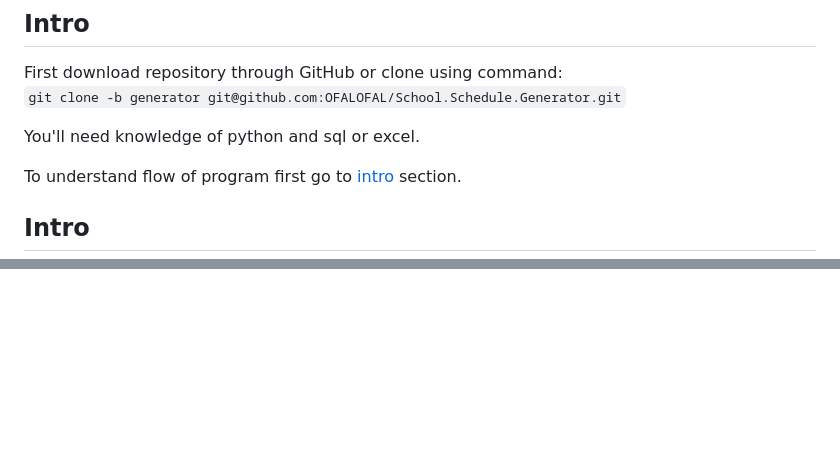
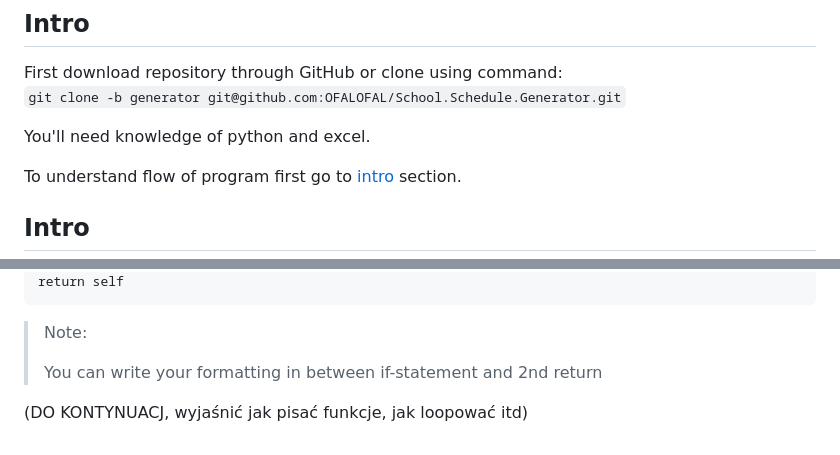
Before and after one commit to School-Schedule-Generator/School.Schedule.Generator, a Markdown page: developer tools.md, 2 parts joined by grey strips. Rendered like a GitHub page; blank space fills up the shorter version.

````diff
--- a/developer tools.md
+++ b/developer tools.md
@@ -11,7 +11,7 @@ who look to expand range of programs possibilities.
 First download repository through GitHub or clone using command:
 ```git clone -b generator git@github.com:OFALOFAL/School.Schedule.Generator.git```
 
-You'll need knowledge of python and sql or excel.
+You'll need knowledge of python and excel.
 
 To understand flow of program first go to [intro]() section.
 
@@ -310,0 +396,7 @@ Dictionary:
+return self
+```
+> Note:
+>
+> You can write your formatting in between if-statement and 2nd return
+
+(DO KONTYNUACJ, wyjaśnić jak pisać funkcje, jak loopować itd)
````
Also changed, not shown: other parts of developer tools.md (+85 -0 lines).
